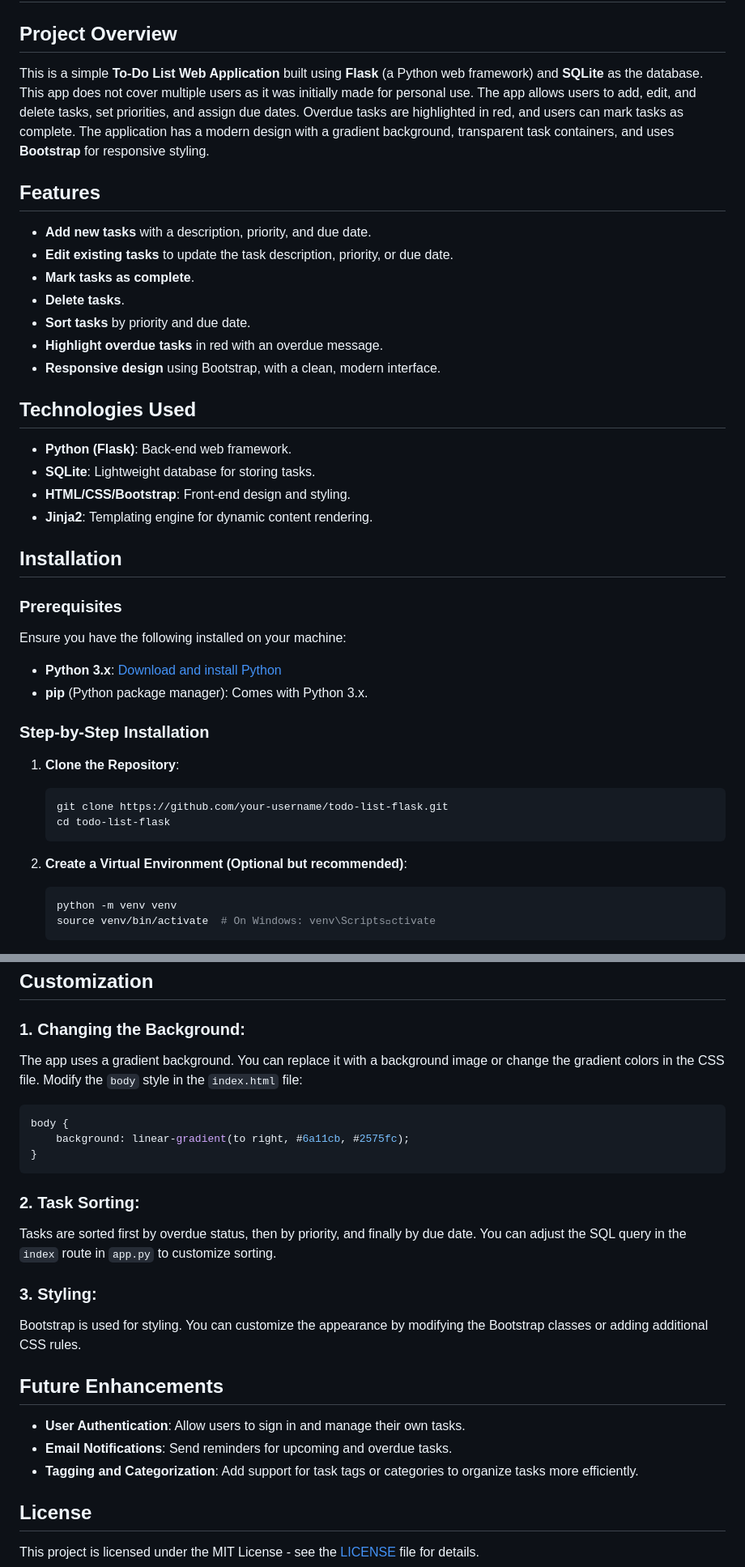
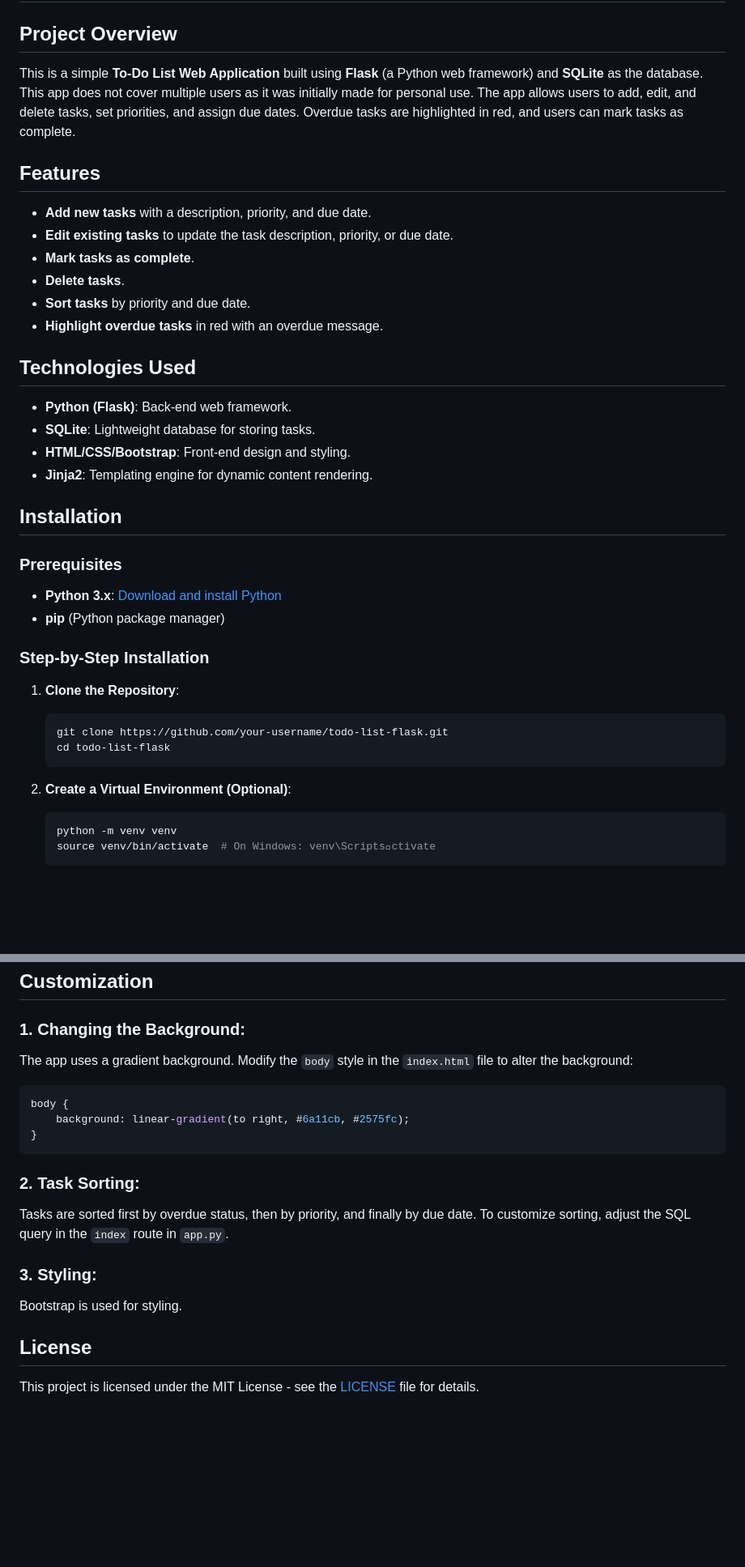
Before and after one commit to sofiajenn1fer/personal_todolist, a Markdown page: README.md, 2 parts joined by grey strips. Shown: that part at 81% size. GitHub-like rendering; blank space fills up the shorter version.

````diff
--- a/README.md
+++ b/README.md
@@ -3,7 +3,7 @@
 
 ## Project Overview
 
-This is a simple **To-Do List Web Application** built using **Flask** (a Python web framework) and **SQLite** as the database. This app does not cover multiple users as it was initially made for personal use. The app allows users to add, edit, and delete tasks, set priorities, and assign due dates. Overdue tasks are highlighted in red, and users can mark tasks as complete. The application has a modern design with a gradient background, transparent task containers, and uses **Bootstrap** for responsive styling.
+This is a simple **To-Do List Web Application** built using **Flask** (a Python web framework) and **SQLite** as the database. This app does not cover multiple users as it was initially made for personal use. The app allows users to add, edit, and delete tasks, set priorities, and assign due dates. Overdue tasks are highlighted in red, and users can mark tasks as complete.
 
 ## Features
 
@@ -13,7 +13,6 @@ This is a simple **To-Do List Web Application** built using **Flask** (a Python
 - **Delete tasks**.
 - **Sort tasks** by priority and due date.
 - **Highlight overdue tasks** in red with an overdue message.
-- **Responsive design** using Bootstrap, with a clean, modern interface.
 
 ## Technologies Used
 
@@ -26,10 +25,8 @@ This is a simple **To-Do List Web Application** built using **Flask** (a Python
 
 ### Prerequisites
 
-Ensure you have the following installed on your machine:
-
 - **Python 3.x**: [Download and install Python](https://www.python.org/downloads/)
-- **pip** (Python package manager): Comes with Python 3.x.
+- **pip** (Python package manager)
 
 ### Step-by-Step Installation
 
@@ -40,7 +37,7 @@ Ensure you have the following installed on your machine:
    cd todo-list-flask
    ```
 
-2. **Create a Virtual Environment (Optional but recommended)**:
+2. **Create a Virtual Environment (Optional)**:
 
    ```bash
    python -m venv venv
@@ -103,7 +100,7 @@ Ensure you have the following installed on your machine:
 ## Customization
 
 ### 1. **Changing the Background**:
-   The app uses a gradient background. You can replace it with a background image or change the gradient colors in the CSS file. Modify the `body` style in the `index.html` file:
+   The app uses a gradient background. Modify the `body` style in the `index.html` file to alter the background:
 
    ```css
    body {
@@ -112,16 +109,10 @@ Ensure you have the following installed on your machine:
    ```
 
 ### 2. **Task Sorting**:
-   Tasks are sorted first by overdue status, then by priority, and finally by due date. You can adjust the SQL query in the `index` route in `app.py` to customize sorting.
+   Tasks are sorted first by overdue status, then by priority, and finally by due date. To customize sorting, adjust the SQL query in the `index` route in `app.py`.
 
 ### 3. **Styling**:
-   Bootstrap is used for styling. You can customize the appearance by modifying the Bootstrap classes or adding additional CSS rules.
-
-## Future Enhancements
-
-- **User Authentication**: Allow users to sign in and manage their own tasks.
-- **Email Notifications**: Send reminders for upcoming and overdue tasks.
-- **Tagging and Categorization**: Add support for task tags or categories to organize tasks more efficiently.
+   Bootstrap is used for styling.
 
 ## License
 
````
Also changed, not shown: other parts of README.md (+3 -3 lines).
